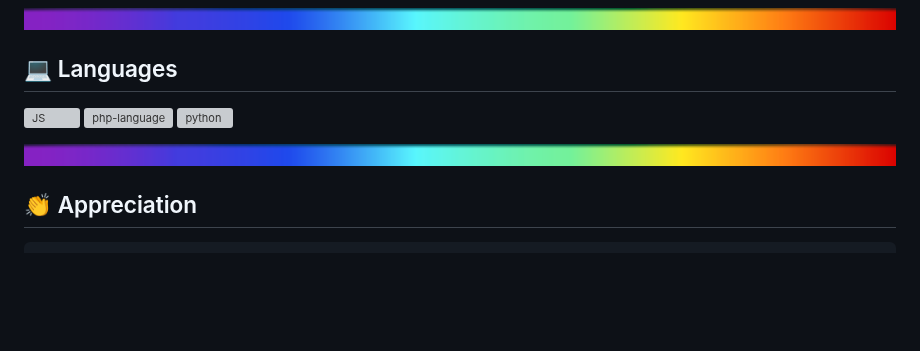
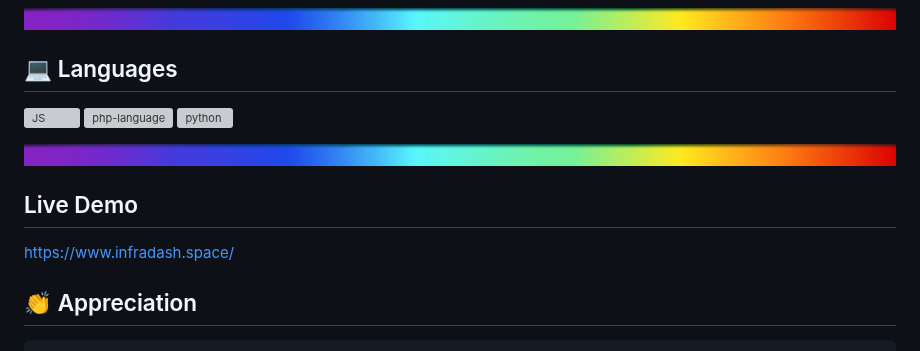
Before and after one commit to Code-Of-The-Future-Hackathon/code-of-the-future-25-chaykajs, a Markdown page: README.md, the part around the change. GitHub-like rendering; blank space fills up the shorter version; grey boxes are pictures that could not be loaded.

````diff
--- a/README.md
+++ b/README.md
@@ -138,6 +138,9 @@ Using the Helcats dataset, machine learning algorithms and statistical models ca
    <img src="rainbowline (2).png" alt="GitHub logo" width=100% height="7px"/>
 </p>
 
+## Live Demo
+https://www.infradash.space/
+
 ## 👏 Appreciation <a name="appreciation"></a>
 ```
 Thank you for scrolling this far! Please consider giving the repo a star ⭐.
````
